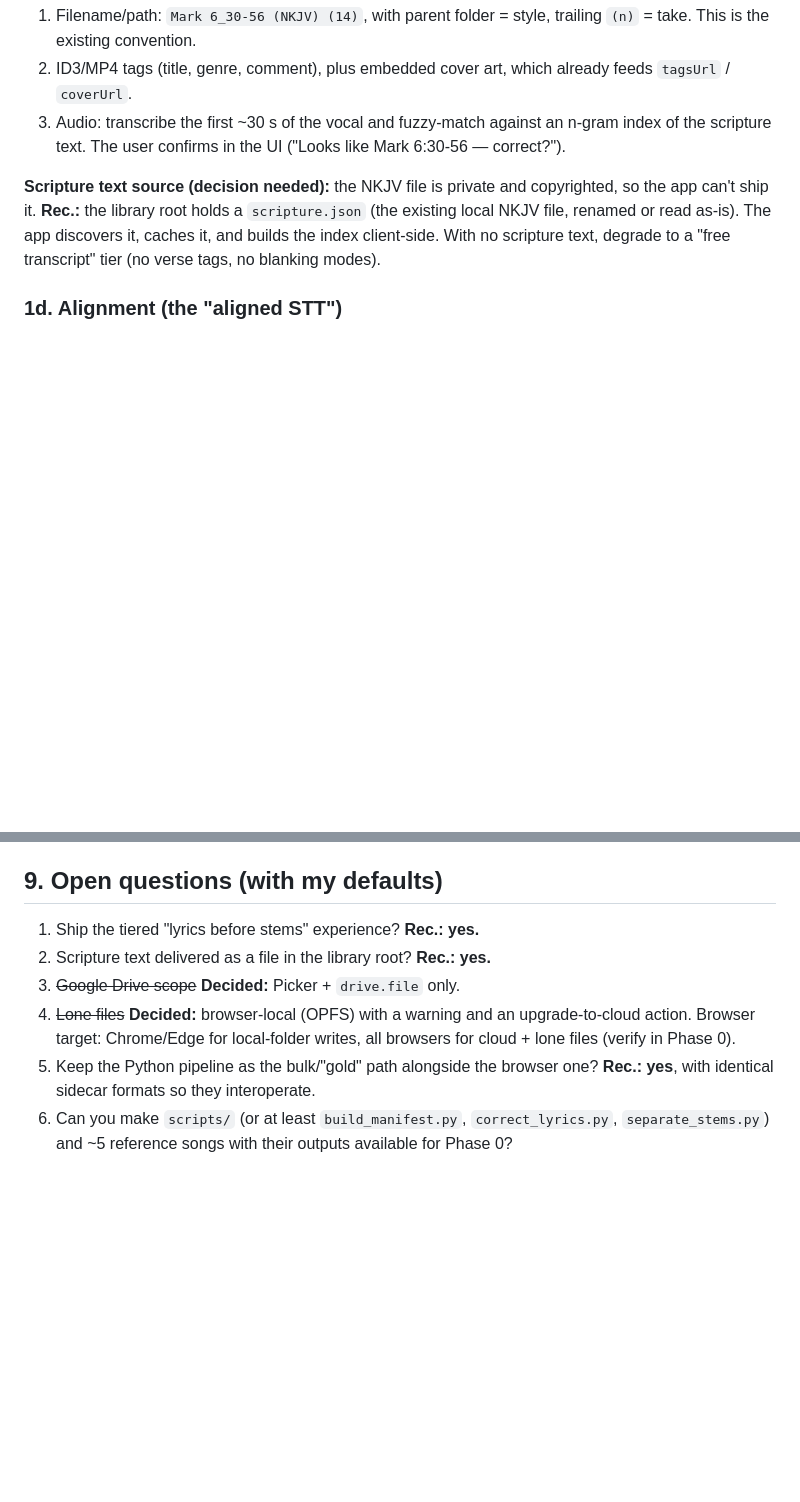
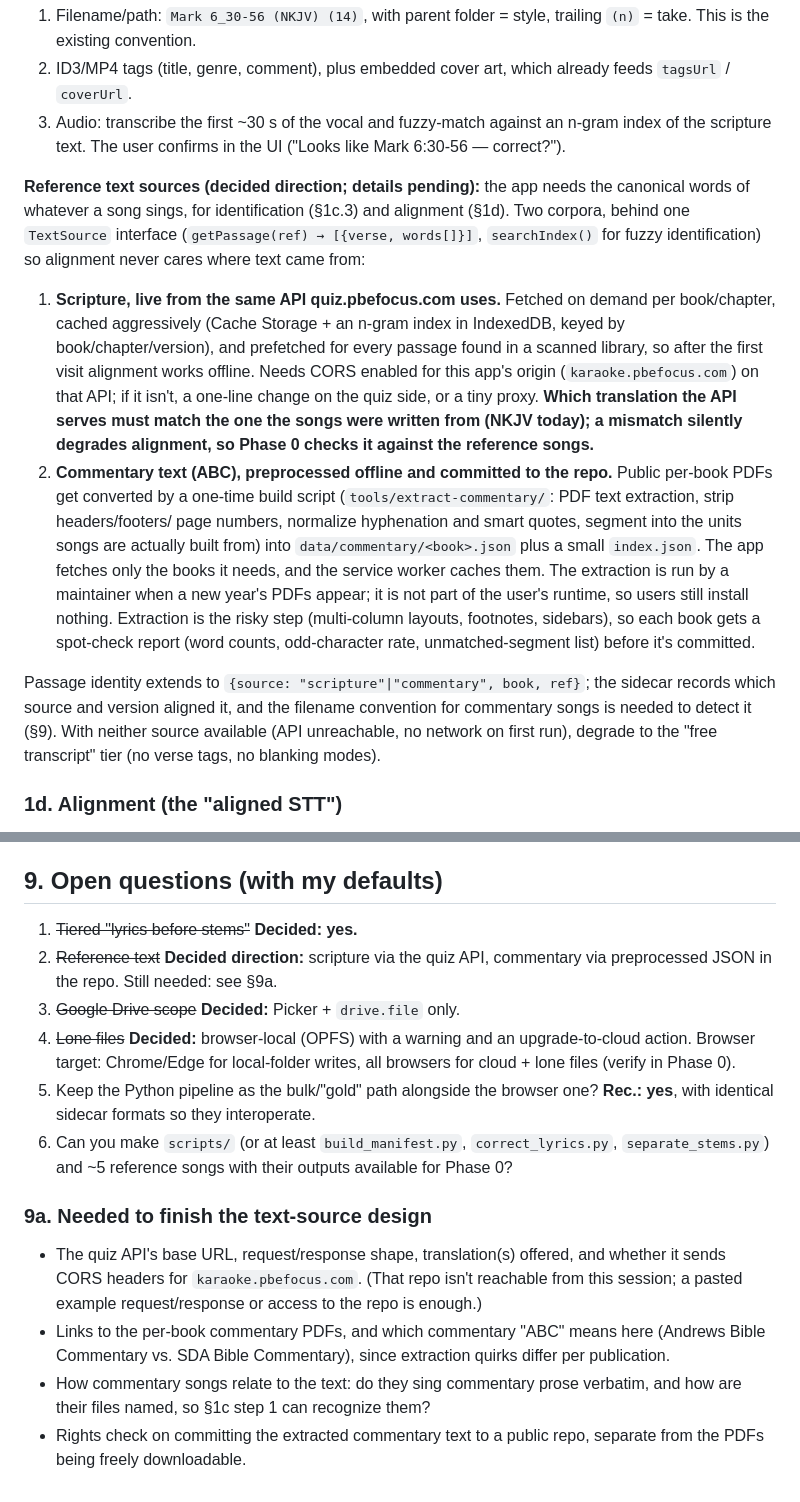
Before and after one commit to antgiant/karaoke_pbefocus_com, a Markdown page: PLAN_CLIENT_SIDE_INGEST.md, 2 parts joined by grey strips. Drawn GitHub-style; blank space fills up the shorter version.

Commit message:
Plan: scripture via quiz API, commentary via preprocessed repo data
Co-Authored-By: Claude Sonnet 5.5 <noreply@anthropic.com>
Claude-Session: https://claude.ai/code/session_01Ww3pjbNFYAychLCZTWQxxg

```diff
--- a/PLAN_CLIENT_SIDE_INGEST.md
+++ b/PLAN_CLIENT_SIDE_INGEST.md
@@ -109,12 +109,38 @@ Cheapest signal first, escalate only on failure:
    n-gram index of the scripture text. The user confirms in the UI
    ("Looks like Mark 6:30-56 — correct?").
 
-**Scripture text source (decision needed):** the NKJV file is private and
-copyrighted, so the app can't ship it. **Rec.:** the library root holds a
-`scripture.json` (the existing local NKJV file, renamed or read as-is). The
-app discovers it, caches it, and builds the index client-side. With no
-scripture text, degrade to a "free transcript" tier (no verse tags, no
-blanking modes).
+**Reference text sources (decided direction; details pending):** the app
+needs the canonical words of whatever a song sings, for identification (§1c.3)
+and alignment (§1d). Two corpora, behind one `TextSource` interface
+(`getPassage(ref) → [{verse, words[]}]`, `searchIndex()` for fuzzy
+identification) so alignment never cares where text came from:
+
+1. **Scripture, live from the same API quiz.pbefocus.com uses.** Fetched
+   on demand per book/chapter, cached aggressively (Cache Storage + an
+   n-gram index in IndexedDB, keyed by book/chapter/version), and prefetched
+   for every passage found in a scanned library, so after the first visit
+   alignment works offline. Needs CORS enabled for this app's origin
+   (`karaoke.pbefocus.com`) on that API; if it isn't, a one-line change on the
+   quiz side, or a tiny proxy. **Which translation the API serves must match
+   the one the songs were written from (NKJV today); a mismatch silently
+   degrades alignment, so Phase 0 checks it against the reference songs.**
+2. **Commentary text (ABC), preprocessed offline and committed to the repo.**
+   Public per-book PDFs get converted by a one-time build script
+   (`tools/extract-commentary/`: PDF text extraction, strip headers/footers/
+   page numbers, normalize hyphenation and smart quotes, segment into the
+   units songs are actually built from) into `data/commentary/<book>.json`
+   plus a small `index.json`. The app fetches only the books it needs, and the
+   service worker caches them. The extraction is run by a maintainer when a
+   new year's PDFs appear; it is not part of the user's runtime, so users still
+   install nothing. Extraction is the risky step (multi-column layouts,
+   footnotes, sidebars), so each book gets a spot-check report (word counts,
+   odd-character rate, unmatched-segment list) before it's committed.
+
+Passage identity extends to `{source: "scripture"|"commentary", book, ref}`;
+the sidecar records which source and version aligned it, and the filename
+convention for commentary songs is needed to detect it (§9). With neither
+source available (API unreachable, no network on first run), degrade to the
+"free transcript" tier (no verse tags, no blanking modes).
 
 ### 1d. Alignment (the "aligned STT")
 
@@ -340,8 +366,9 @@ Layered, content-addressed, stale-while-revalidate:
 
 ## 9. Open questions (with my defaults)
 
-1. Ship the tiered "lyrics before stems" experience? **Rec.: yes.**
-2. Scripture text delivered as a file in the library root? **Rec.: yes.**
+1. ~~Tiered "lyrics before stems"~~ **Decided: yes.**
+2. ~~Reference text~~ **Decided direction:** scripture via the quiz API,
+   commentary via preprocessed JSON in the repo. Still needed: see §9a.
 3. ~~Google Drive scope~~ **Decided:** Picker + `drive.file` only.
 4. ~~Lone files~~ **Decided:** browser-local (OPFS) with a warning and an
    upgrade-to-cloud action. Browser target: Chrome/Edge for local-folder
@@ -351,3 +378,17 @@ Layered, content-addressed, stale-while-revalidate:
 6. Can you make `scripts/` (or at least `build_manifest.py`,
    `correct_lyrics.py`, `separate_stems.py`) and ~5 reference songs with their
    outputs available for Phase 0?
+
+### 9a. Needed to finish the text-source design
+
+- The quiz API's base URL, request/response shape, translation(s) offered, and
+  whether it sends CORS headers for `karaoke.pbefocus.com`. (That repo isn't
+  reachable from this session; a pasted example request/response or access to
+  the repo is enough.)
+- Links to the per-book commentary PDFs, and which commentary "ABC" means
+  here (Andrews Bible Commentary vs. SDA Bible Commentary), since extraction
+  quirks differ per publication.
+- How commentary songs relate to the text: do they sing commentary prose
+  verbatim, and how are their files named, so §1c step 1 can recognize them?
+- Rights check on committing the extracted commentary text to a public repo,
+  separate from the PDFs being freely downloadable.
```
